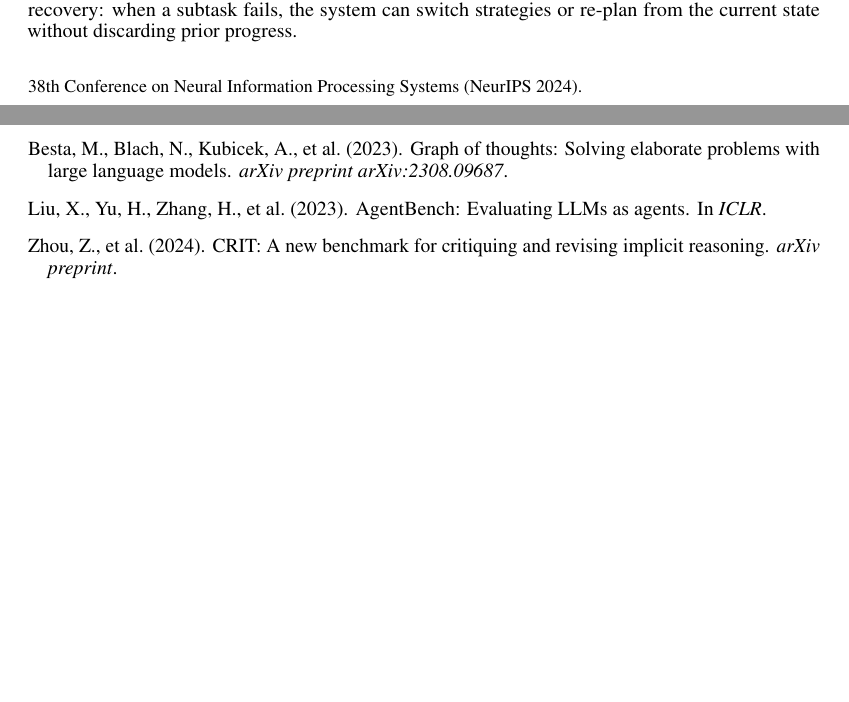
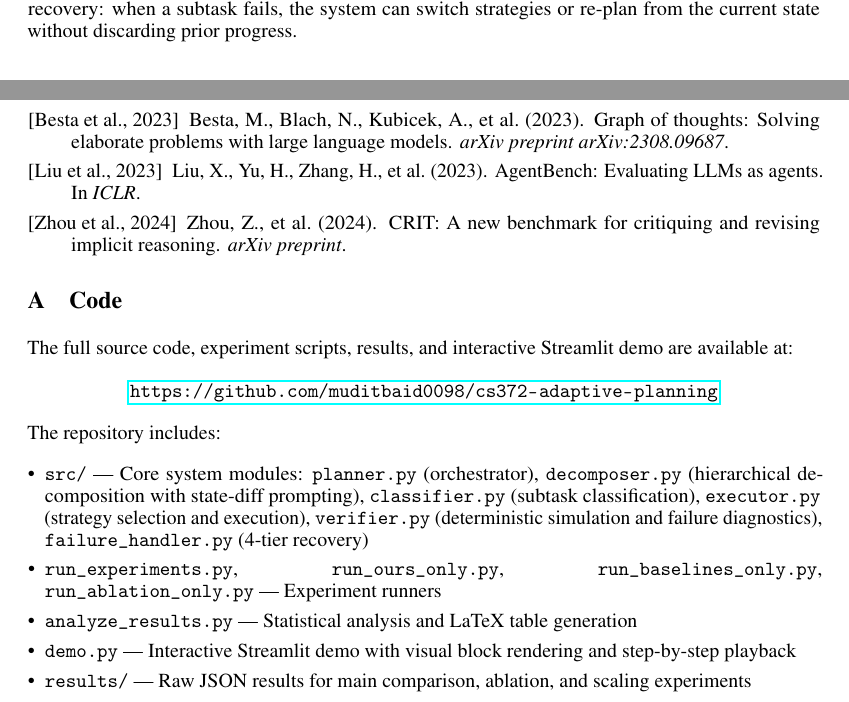
Before and after one commit to muditbaid0098/cs372-adaptive-planning, a LaTeX paper (final_report.tex): two parts of pages 1 and 9 of 9, joined at a grey line, cut so that both start at the same text, the shorter picture padded with empty space. Compiled offline with pdfLaTeX.

Commit message:
Remove PDFs from repo, add code appendix with GitHub link
- Remove compiled PDFs from tracking (compile from .tex source)
- Add appendix to report with repo link and file listing
- Remove NeurIPS conference footer from report
- Update .gitignore to exclude PDFs and build artifacts

```diff
--- a/final_report.tex
+++ b/final_report.tex
@@ -1,5 +1,8 @@
 \documentclass{article}
-\usepackage[final]{neurips_2024}
+\usepackage[final,nonatbib]{neurips_2024}
+\makeatletter
+\renewcommand{\@noticestring}{}
+\makeatother
 
 \usepackage[utf8]{inputenc}
 \usepackage[T1]{fontenc}
@@ -398,4 +401,22 @@ Zhou, Z., et~al. (2024).
 
 \end{thebibliography}
 
+\appendix
+\section{Code}
+
+The full source code, experiment scripts, results, and interactive Streamlit demo are available at:
+
+\begin{center}
+\url{https://github.com/muditbaid0098/cs372-adaptive-planning}
+\end{center}
+
+\noindent The repository includes:
+\begin{itemize}[leftmargin=*]
+    \item \texttt{src/} --- Core system modules: \texttt{planner.py} (orchestrator), \texttt{decomposer.py} (hierarchical decomposition with state-diff prompting), \texttt{classifier.py} (subtask classification), \texttt{executor.py} (strategy selection and execution), \texttt{verifier.py} (deterministic simulation and failure diagnostics), \texttt{failure\_handler.py} (4-tier recovery)
+    \item \texttt{run\_experiments.py}, \texttt{run\_ours\_only.py}, \texttt{run\_baselines\_only.py}, \texttt{run\_ablation\_only.py} --- Experiment runners
+    \item \texttt{analyze\_results.py} --- Statistical analysis and LaTeX table generation
+    \item \texttt{demo.py} --- Interactive Streamlit demo with visual block rendering and step-by-step playback
+    \item \texttt{results/} --- Raw JSON results for main comparison, ablation, and scaling experiments
+\end{itemize}
+
 \end{document}
```
Also changed, not shown: CS372_Win2026_project.pdf (deleted), final_report.pdf (deleted), midterm_report.pdf (deleted), proposal.pdf (deleted), slides.pdf (deleted), 1 other file.
